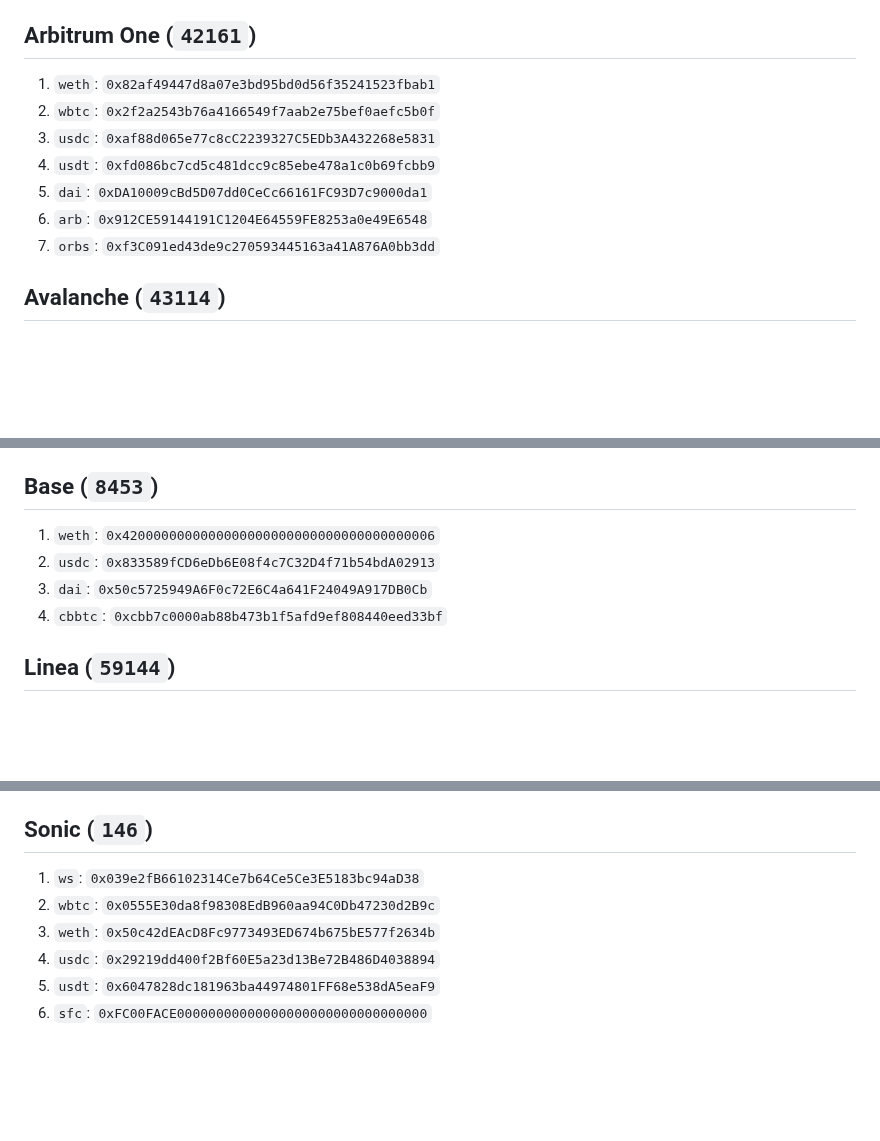
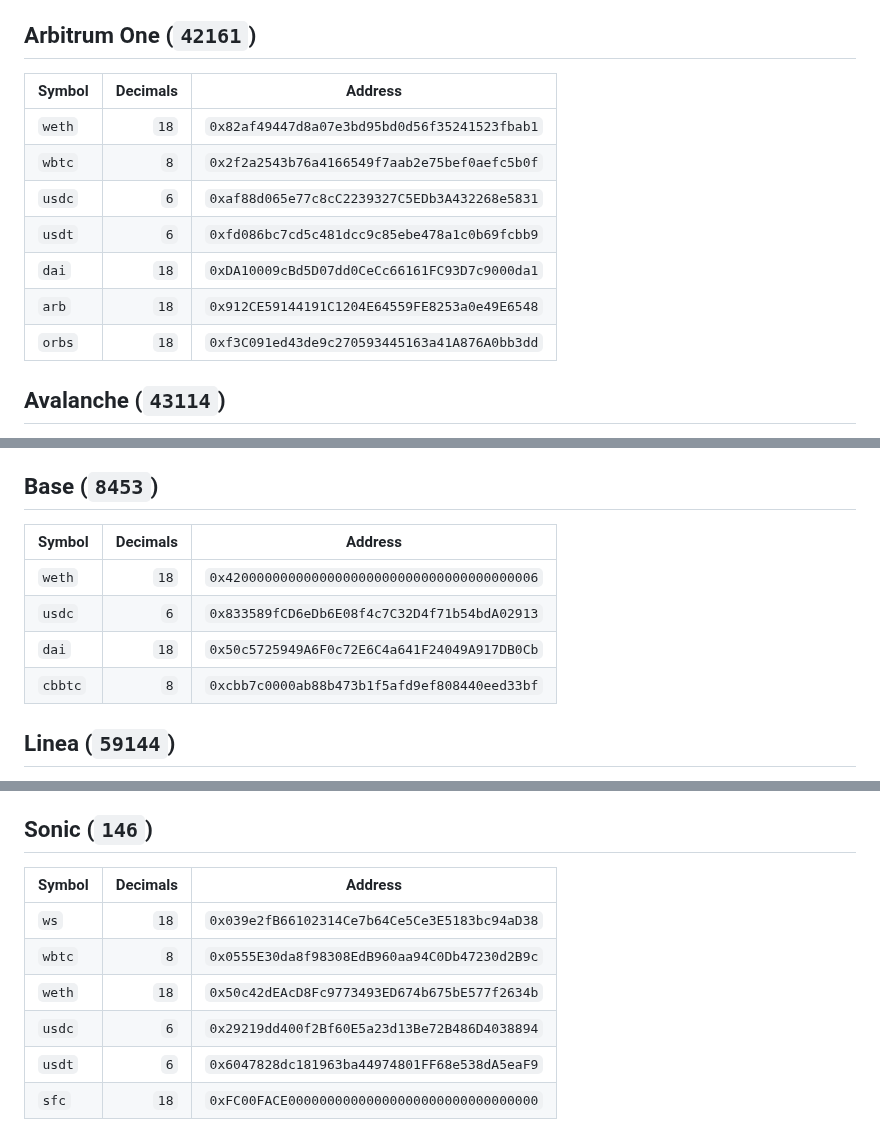
Before and after one commit to orbs-network/spot, a Markdown page: skill/assets/token-addressbook.md, 3 parts joined by grey strips. Rendered like a GitHub page; blank space fills up the shorter version.

Commit message:
🧾 Add verified decimals to skill/assets/token-addressbook.md

```diff
--- a/skill/assets/token-addressbook.md
+++ b/skill/assets/token-addressbook.md
@@ -39,13 +46,15 @@ The `## Config` block in [`SKILL.md`](../SKILL.md) is the authoritative support
 
 ## Arbitrum One (`42161`)
 
-1. `weth`: `0x82af49447d8a07e3bd95bd0d56f35241523fbab1`
-2. `wbtc`: `0x2f2a2543b76a4166549f7aab2e75bef0aefc5b0f`
-3. `usdc`: `0xaf88d065e77c8cC2239327C5EDb3A432268e5831`
-4. `usdt`: `0xfd086bc7cd5c481dcc9c85ebe478a1c0b69fcbb9`
-5. `dai`: `0xDA10009cBd5D07dd0CeCc66161FC93D7c9000da1`
-6. `arb`: `0x912CE59144191C1204E64559FE8253a0e49E6548`
-7. `orbs`: `0xf3C091ed43de9c270593445163a41A876A0bb3dd`
+| Symbol | Decimals | Address |
+| --- | ---: | --- |
+| `weth` | `18` | `0x82af49447d8a07e3bd95bd0d56f35241523fbab1` |
+| `wbtc` | `8` | `0x2f2a2543b76a4166549f7aab2e75bef0aefc5b0f` |
+| `usdc` | `6` | `0xaf88d065e77c8cC2239327C5EDb3A432268e5831` |
+| `usdt` | `6` | `0xfd086bc7cd5c481dcc9c85ebe478a1c0b69fcbb9` |
+| `dai` | `18` | `0xDA10009cBd5D07dd0CeCc66161FC93D7c9000da1` |
+| `arb` | `18` | `0x912CE59144191C1204E64559FE8253a0e49E6548` |
+| `orbs` | `18` | `0xf3C091ed43de9c270593445163a41A876A0bb3dd` |
 
 ## Avalanche (`43114`)
 
@@ -59,10 +70,12 @@ The `## Config` block in [`SKILL.md`](../SKILL.md) is the authoritative support
 
 ## Base (`8453`)
 
-1. `weth`: `0x4200000000000000000000000000000000000006`
-2. `usdc`: `0x833589fCD6eDb6E08f4c7C32D4f71b54bdA02913`
-3. `dai`: `0x50c5725949A6F0c72E6C4a641F24049A917DB0Cb`
-4. `cbbtc`: `0xcbb7c0000ab88b473b1f5afd9ef808440eed33bf`
+| Symbol | Decimals | Address |
+| --- | ---: | --- |
+| `weth` | `18` | `0x4200000000000000000000000000000000000006` |
+| `usdc` | `6` | `0x833589fCD6eDb6E08f4c7C32D4f71b54bdA02913` |
+| `dai` | `18` | `0x50c5725949A6F0c72E6C4a641F24049A917DB0Cb` |
+| `cbbtc` | `8` | `0xcbb7c0000ab88b473b1f5afd9ef808440eed33bf` |
 
 ## Linea (`59144`)
 
@@ -74,9 +89,11 @@ The `## Config` block in [`SKILL.md`](../SKILL.md) is the authoritative support
 
 ## Sonic (`146`)
 
-1. `ws`: `0x039e2fB66102314Ce7b64Ce5Ce3E5183bc94aD38`
-2. `wbtc`: `0x0555E30da8f98308EdB960aa94C0Db47230d2B9c`
-3. `weth`: `0x50c42dEAcD8Fc9773493ED674b675bE577f2634b`
-4. `usdc`: `0x29219dd400f2Bf60E5a23d13Be72B486D4038894`
-5. `usdt`: `0x6047828dc181963ba44974801FF68e538dA5eaF9`
-6. `sfc`: `0xFC00FACE00000000000000000000000000000000`
+| Symbol | Decimals | Address |
+| --- | ---: | --- |
+| `ws` | `18` | `0x039e2fB66102314Ce7b64Ce5Ce3E5183bc94aD38` |
+| `wbtc` | `8` | `0x0555E30da8f98308EdB960aa94C0Db47230d2B9c` |
+| `weth` | `18` | `0x50c42dEAcD8Fc9773493ED674b675bE577f2634b` |
+| `usdc` | `6` | `0x29219dd400f2Bf60E5a23d13Be72B486D4038894` |
+| `usdt` | `6` | `0x6047828dc181963ba44974801FF68e538dA5eaF9` |
+| `sfc` | `18` | `0xFC00FACE00000000000000000000000000000000` |
```
Also changed, not shown: other parts of skill/assets/token-addressbook.md (+48 -37 lines).
